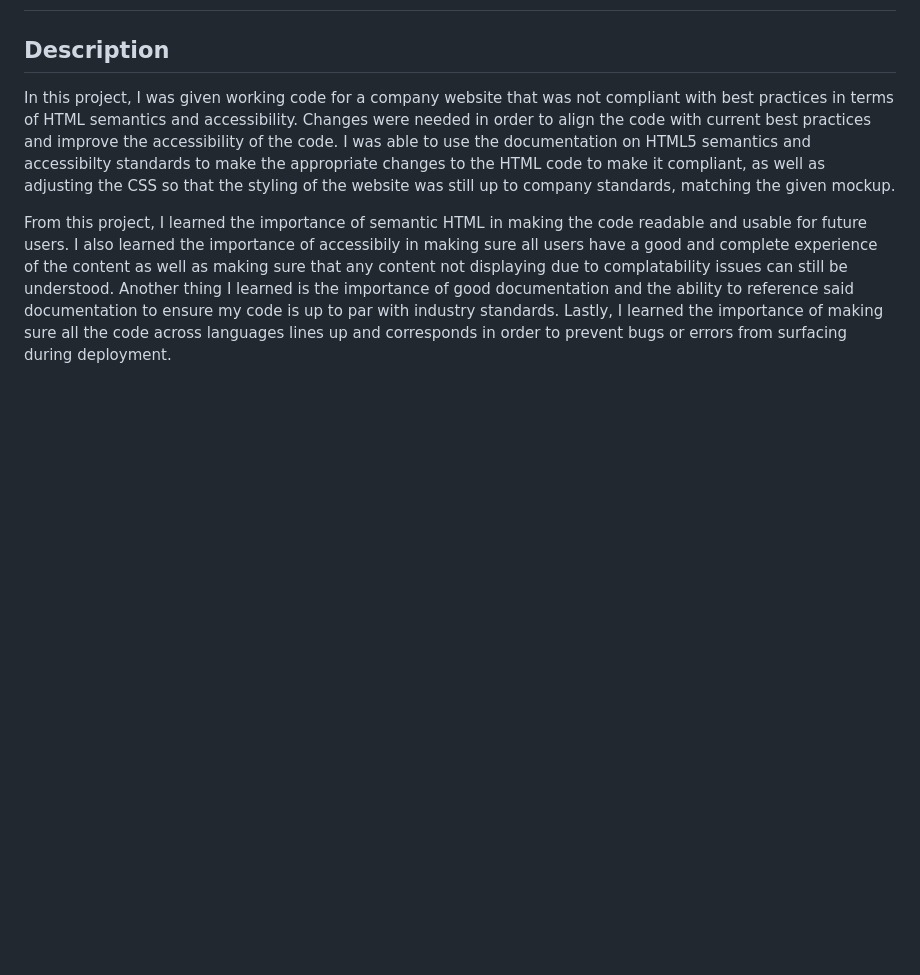
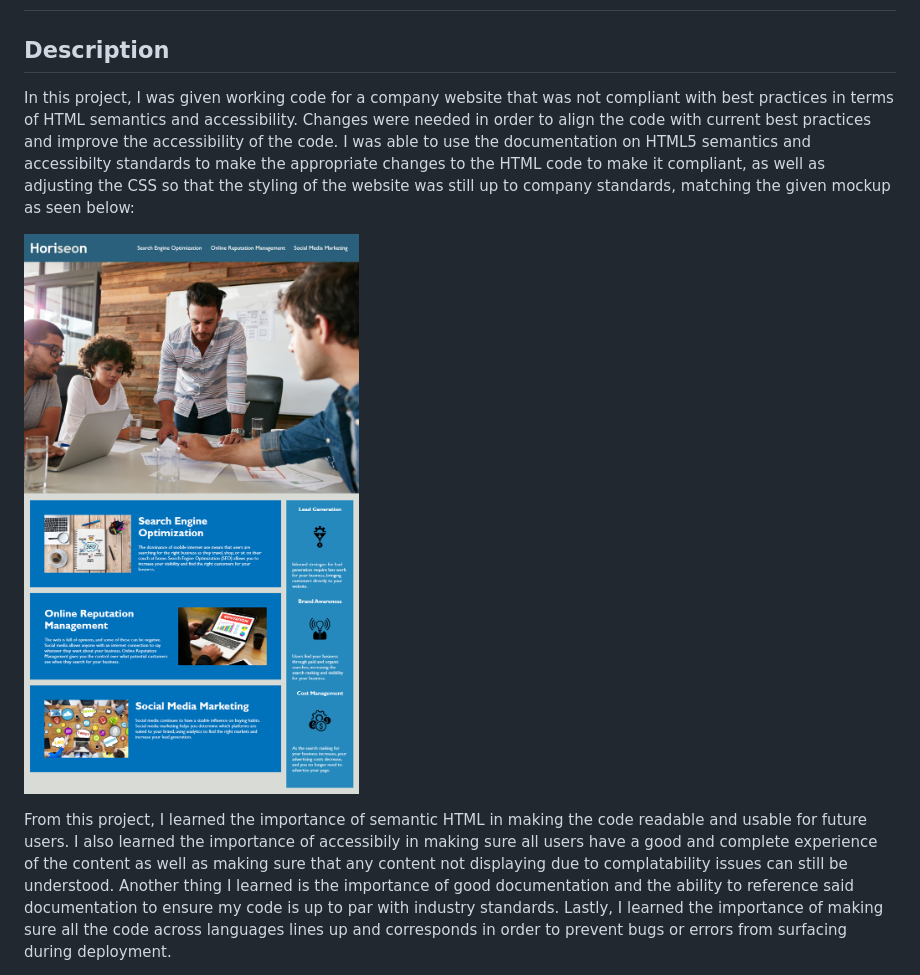
Before and after one commit to cynogriffin/accessible-semantic-hiseon, a Markdown page: README.md, the part around the change. Rendered like a GitHub page; pictures changed too: assets/images/mockup.png (added); blank space fills up the shorter version.

Commit message:
fixed the flow and grouping of CSS, added comments to CSS and HTML, added image for README

```diff
--- a/README.md
+++ b/README.md
@@ -2,7 +2,9 @@
 
 ## Description
 
-In this project, I was given working code for a company website that was not compliant with best practices in terms of HTML semantics and accessibility. Changes were needed in order to align the code with current best practices and improve the accessibility of the code. I was able to use the documentation on HTML5 semantics and accessibilty standards to make the appropriate changes to the HTML code to make it compliant, as well as adjusting the CSS so that the styling of the website was still up to company standards, matching the given mockup.
+In this project, I was given working code for a company website that was not compliant with best practices in terms of HTML semantics and accessibility. Changes were needed in order to align the code with current best practices and improve the accessibility of the code. I was able to use the documentation on HTML5 semantics and accessibilty standards to make the appropriate changes to the HTML code to make it compliant, as well as adjusting the CSS so that the styling of the website was still up to company standards, matching the given mockup as seen below:
+
+![mockup image](assets/images/mockup.png)
 
 From this project, I learned the importance of semantic HTML in making the code readable and usable for future users. I also learned the importance of accessibily in making sure all users have a good and complete experience of the content as well as making sure that any content not displaying due to complatability issues can still be understood. Another thing I learned is the importance of good documentation and the ability to reference said documentation to ensure my code is up to par with industry standards. Lastly, I learned the importance of making sure all the code across languages lines up and corresponds in order to prevent bugs or errors from surfacing during deployment.
 
```
Also changed, not shown: 2 other files.
